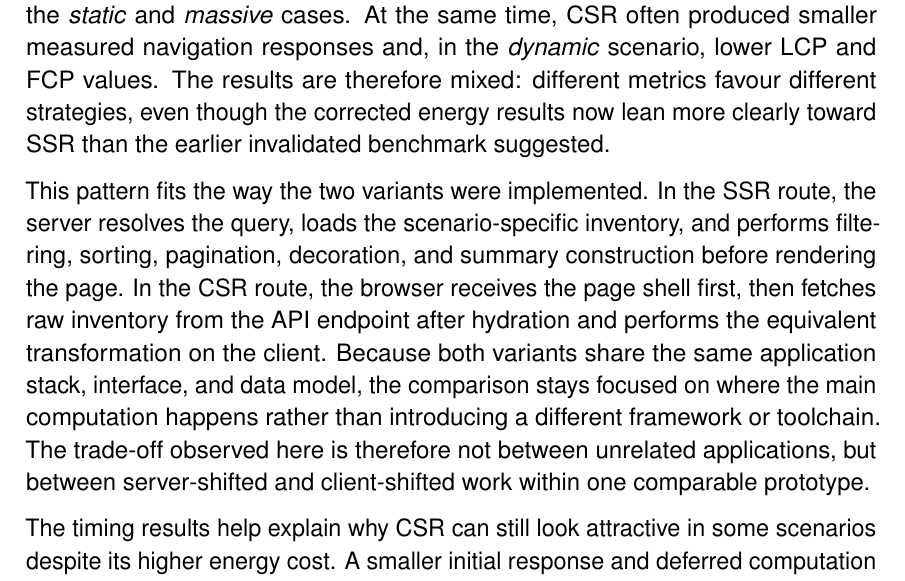
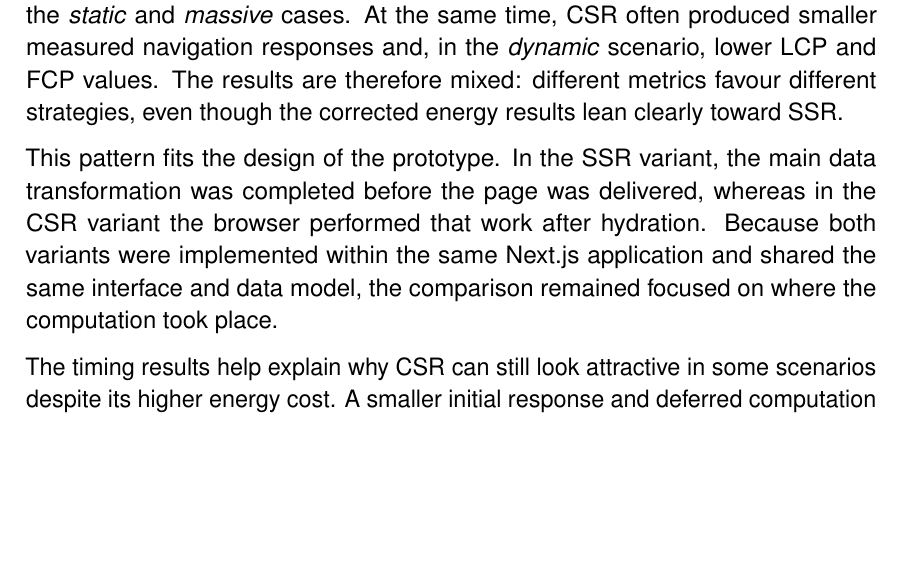
Before and after one commit to DanielvG-Avans/L2Q3KM-PerformanceEfficiency, a LaTeX document (paper/main.tex, which reads paper/sections/discussion.tex): part of page 13 of 16, cut so that both start at the same text, the shorter picture padded with empty space. Compiled offline with pdfLaTeX.

Commit message:
feat: refine discussion section for clarity and precision in rendering strategy comparison

```diff
--- a/paper/sections/discussion.tex
+++ b/paper/sections/discussion.tex
@@ -1,8 +1,8 @@
 \section{Discussion}
 
-The benchmark does not support a simple conclusion that one rendering strategy is always better than the other. Instead, it points to a trade-off between user-facing load metrics and total client-side energy use. Within this Next.js prototype, SSR reduced median total energy in all three scenarios and did so most clearly in the \textit{static} and \textit{massive} cases. At the same time, CSR often produced smaller measured navigation responses and, in the \textit{dynamic} scenario, lower LCP and FCP values. The results are therefore mixed: different metrics favour different strategies, even though the corrected energy results now lean more clearly toward SSR than the earlier invalidated benchmark suggested.
+The benchmark does not support a simple conclusion that one rendering strategy is always better than the other. Instead, it points to a trade-off between user-facing load metrics and total client-side energy use. Within this Next.js prototype, SSR reduced median total energy in all three scenarios and did so most clearly in the \textit{static} and \textit{massive} cases. At the same time, CSR often produced smaller measured navigation responses and, in the \textit{dynamic} scenario, lower LCP and FCP values. The results are therefore mixed: different metrics favour different strategies, even though the corrected energy results lean clearly toward SSR.
 
-This pattern fits the way the two variants were implemented. In the SSR route, the server resolves the query, loads the scenario-specific inventory, and performs filtering, sorting, pagination, decoration, and summary construction before rendering the page. In the CSR route, the browser receives the page shell first, then fetches raw inventory from the API endpoint after hydration and performs the equivalent transformation on the client. Because both variants share the same application stack, interface, and data model, the comparison stays focused on where the main computation happens rather than introducing a different framework or toolchain. The trade-off observed here is therefore not between unrelated applications, but between server-shifted and client-shifted work within one comparable prototype.
+This pattern fits the design of the prototype. In the SSR variant, the main data transformation was completed before the page was delivered, whereas in the CSR variant the browser performed that work after hydration. Because both variants were implemented within the same Next.js application and shared the same interface and data model, the comparison remained focused on where the computation took place.
 
 The timing results help explain why CSR can still look attractive in some scenarios despite its higher energy cost. A smaller initial response and deferred computation can support faster paint-related metrics, especially when the first visual state is a lightweight shell and the expensive transformation is postponed until after hydration. That explanation fits the \textit{dynamic} scenario, where CSR achieved lower LCP and FCP than SSR and also a smaller measured navigation response. However, better early paint metrics do not necessarily mean less total client work. If the client still has to fetch the inventory and execute the heavy transformation locally, some of the computational cost is simply shifted to a later point in the page lifecycle rather than removed.
 
```
